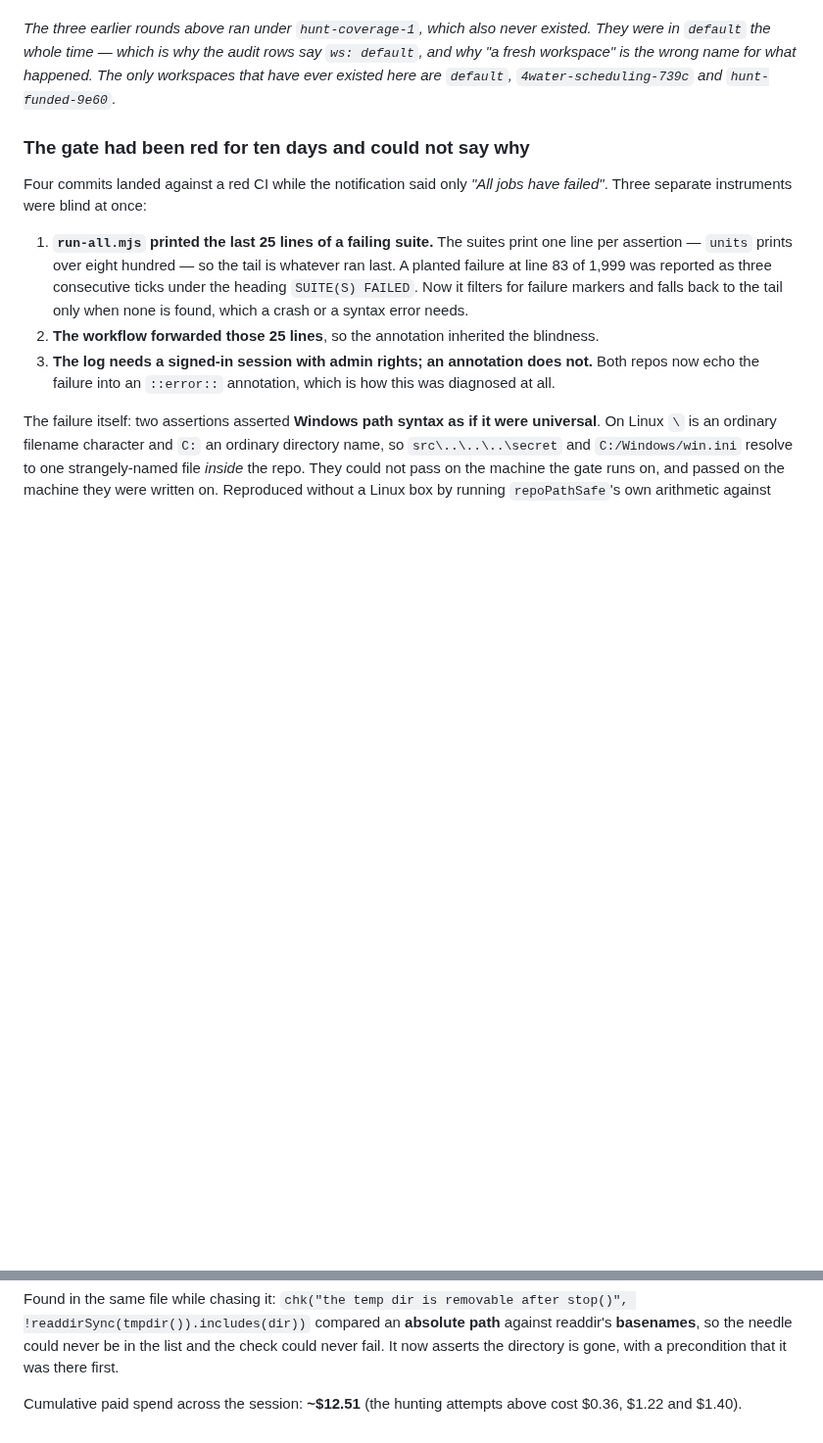
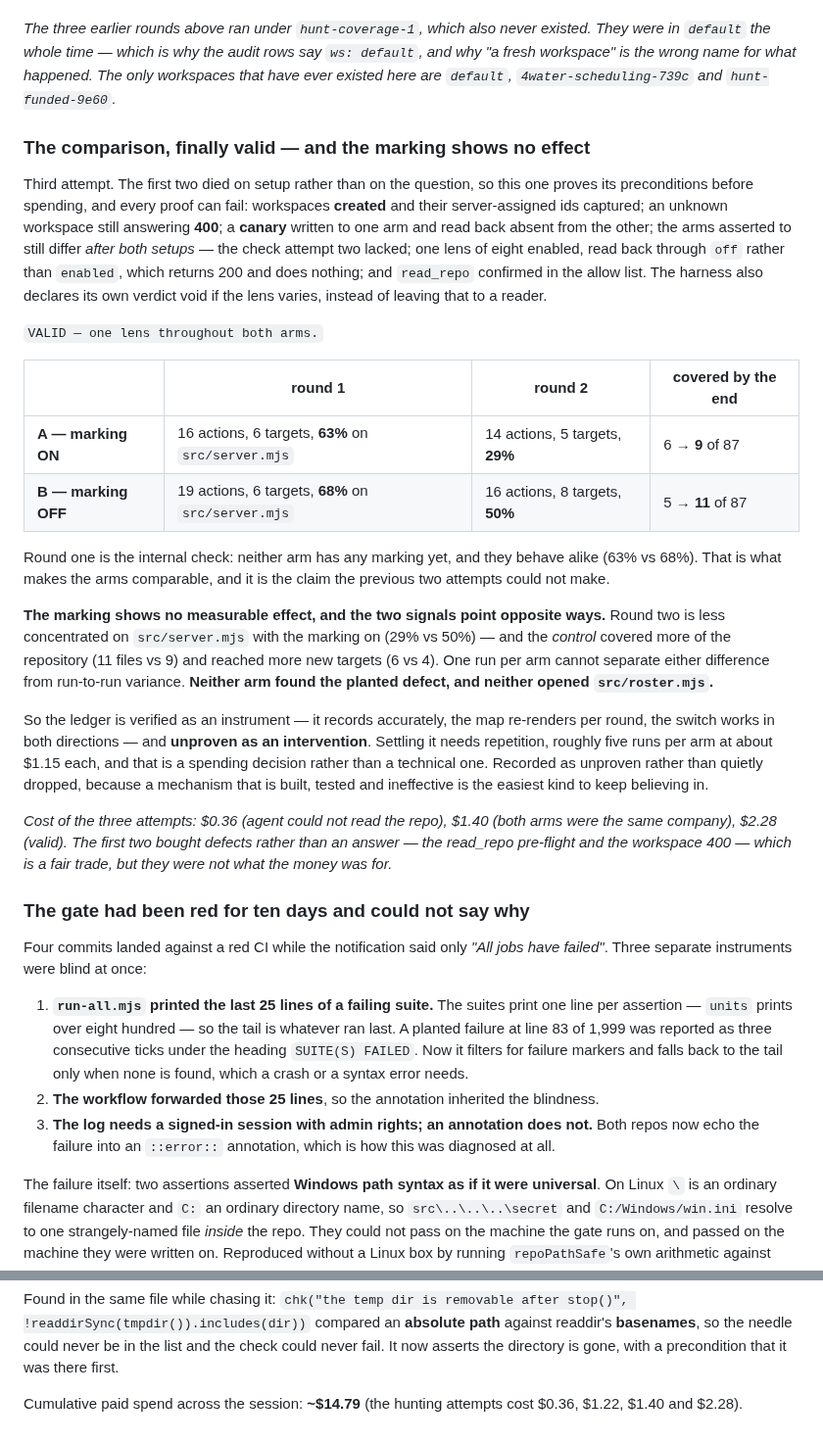
Before and after one commit to joergensentroels/Bureau, a Markdown page: TESTING.md, 2 parts joined by grey strips. Shown at 98% size. GitHub-like rendering; blank space fills up the shorter version.

Commit message:
The coverage marking shows no measurable effect
Third attempt, and the first valid one. The previous two died on setup: the agent was
not permitted read_repo, and then both arms silently ran in the same company. So this
harness proves its preconditions before spending, and every proof can fail -- workspaces
created and their real ids captured, an unknown workspace still answering 400, a canary
written to one arm and read back absent from the other, the arms asserted to still differ
AFTER both setups, one lens of eight read back through `off` rather than `enabled`, and
read_repo confirmed in the allow list. The harness declares its own verdict void if the
lens varies rather than leaving that to a reader.

VALID: one lens throughout both arms.

               round 1                     round 2                  covered
  A  ON    16 acts, 63% server.mjs    14 acts, 29% server.mjs     6 -> 9 of 87
  B  OFF   19 acts, 68% server.mjs    16 acts, 50% server.mjs     5 -> 11 of 87

Round one is the internal check: no marking in either arm, and they behave alike, which
is what makes the arms comparable and what the earlier attempts could not claim.

The two signals point opposite ways. Round two is less concentrated with the marking on
(29% vs 50%), and the CONTROL covered more of the repository (11 files vs 9) and reached
more new targets (6 vs 4). One run per arm cannot separate either from variance. Neither
arm found the planted defect; neither opened src/roster.mjs.

So the ledger is verified as an instrument and unproven as an intervention. Settling it
needs about five runs per arm at ~$1.15 each, which is a spending decision. Recorded as
unproven rather than quietly dropped: a mechanism that is built, tested and ineffective
is the easiest kind to keep believing in.

864 assertions, 12 suites green.

```diff
--- a/TESTING.md
+++ b/TESTING.md
@@ -1552,6 +1552,39 @@ whole time — which is why the audit rows say `ws: default`, and why "a fresh w
 happened. The only workspaces that have ever existed here are `default`, `4water-scheduling-739c` and
 `hunt-funded-9e60`._
 
+### The comparison, finally valid — and the marking shows no effect
+
+Third attempt. The first two died on setup rather than on the question, so this one proves its preconditions before
+spending, and every proof can fail: workspaces **created** and their server-assigned ids captured; an unknown
+workspace still answering **400**; a **canary** written to one arm and read back absent from the other; the arms
+asserted to still differ *after both setups* — the check attempt two lacked; one lens of eight enabled, read back
+through `off` rather than `enabled`, which returns 200 and does nothing; and `read_repo` confirmed in the allow list.
+The harness also declares its own verdict void if the lens varies, instead of leaving that to a reader.
+
+`VALID — one lens throughout both arms.`
+
+| | round 1 | round 2 | covered by the end |
+|---|---|---|---|
+| **A — marking ON** | 16 actions, 6 targets, **63%** on `src/server.mjs` | 14 actions, 5 targets, **29%** | 6 → **9** of 87 |
+| **B — marking OFF** | 19 actions, 6 targets, **68%** on `src/server.mjs` | 16 actions, 8 targets, **50%** | 5 → **11** of 87 |
+
+Round one is the internal check: neither arm has any marking yet, and they behave alike (63% vs 68%). That is what
+makes the arms comparable, and it is the claim the previous two attempts could not make.
+
+**The marking shows no measurable effect, and the two signals point opposite ways.** Round two is less concentrated
+on `src/server.mjs` with the marking on (29% vs 50%) — and the *control* covered more of the repository (11 files
+vs 9) and reached more new targets (6 vs 4). One run per arm cannot separate either difference from run-to-run
+variance. **Neither arm found the planted defect, and neither opened `src/roster.mjs`.**
+
+So the ledger is verified as an instrument — it records accurately, the map re-renders per round, the switch works
+in both directions — and **unproven as an intervention**. Settling it needs repetition, roughly five runs per arm at
+about $1.15 each, and that is a spending decision rather than a technical one. Recorded as unproven rather than
+quietly dropped, because a mechanism that is built, tested and ineffective is the easiest kind to keep believing in.
+
+_Cost of the three attempts: $0.36 (agent could not read the repo), $1.40 (both arms were the same company), $2.28
+(valid). The first two bought defects rather than an answer — the read_repo pre-flight and the workspace 400 — which
+is a fair trade, but they were not what the money was for._
+
 ### The gate had been red for ten days and could not say why
 
 Four commits landed against a red CI while the notification said only *"All jobs have failed"*. Three separate
@@ -1577,4 +1610,4 @@ Found in the same file while chasing it: `chk("the temp dir is removable after s
 compared an **absolute path** against readdir's **basenames**, so the needle could never be in the list and the check
 could never fail. It now asserts the directory is gone, with a precondition that it was there first.
 
-Cumulative paid spend across the session: **~$12.51** (the hunting attempts above cost $0.36, $1.22 and $1.40).
+Cumulative paid spend across the session: **~$14.79** (the hunting attempts cost $0.36, $1.22, $1.40 and $2.28).
```
